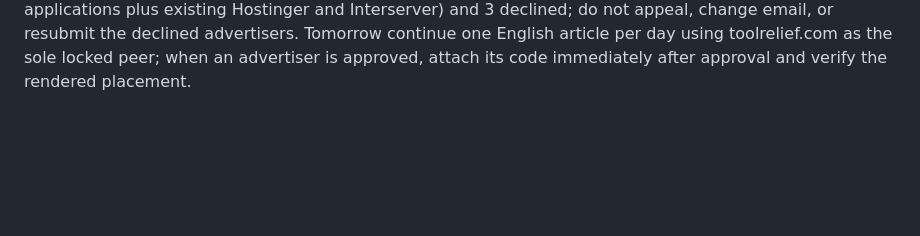
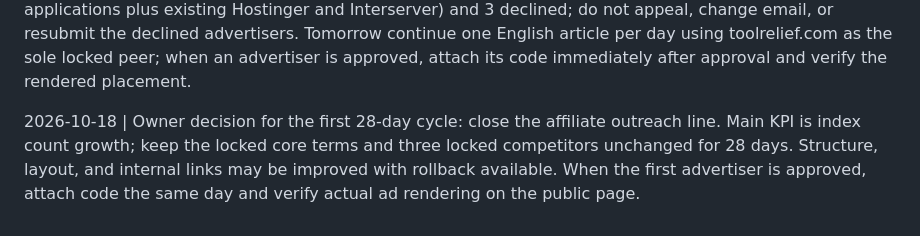
Before and after one commit to yumin985/vps-deals-promo-radar, a Markdown page: daily-log.md, the part around the change. GitHub-like rendering; blank space fills up the shorter version.

Commit message:
Record 28-day indexing focus

```diff
--- a/daily-log.md
+++ b/daily-log.md
@@ -34,3 +34,7 @@
 2026-10-18 | Affiliate application follow-up: Rakuten Ionos (MID 53749) was submitted after the owner clicked the final send button; the advertiser page now shows the exact status “待定（已申请）” (Applied/Pending). Submission time recorded locally as 2026-10-18T18:37:20+08:00. CJ pending-offers page visibly lists the existing two advertisers: Abracadabra NYC (7889430, 收藏品) and GearUP (7804601, 电子游戏); neither matches the VPS/hosting/cloud/site-building scope, so no CJ application was submitted. Payout details unchanged.
 2026-10-18 | CJ program applications: at 2026-10-18T20:13:17+08:00, submitted once each for the owner-confirmed 16 advertisers. Pending status “待批申请”: Dynadot.com, Easyspace, Elementor, Gandi, GoDaddy.com, HOSTING.co.uk, Netart APAC, One.com, Pagely Partner Program, Sucuri, Turbify, Ultahost, Velia. Declined status “拒绝的申请”: 123 Reg, Hostpapa, Namecheap; the exact visible refusal/approval-rule text for each was “您的个人资料至少符合一条广告商自动拒绝规则。您被该项目接受的几率较低。” Existing Interserver and Hostinger were left untouched; payout details were not changed and no duplicate application was made.
 2026-10-18 | Owner decision: stop CJ outreach at 15 pending total (the 13 new applications plus existing Hostinger and Interserver) and 3 declined; do not appeal, change email, or resubmit the declined advertisers. Tomorrow continue one English article per day using toolrelief.com as the sole locked peer; when an advertiser is approved, attach its code immediately after approval and verify the rendered placement.
+
+
+
+2026-10-18 | Owner decision for the first 28-day cycle: close the affiliate outreach line. Main KPI is index count growth; keep the locked core terms and three locked competitors unchanged for 28 days. Structure, layout, and internal links may be improved with rollback available. When the first advertiser is approved, attach code the same day and verify actual ad rendering on the public page.
```
